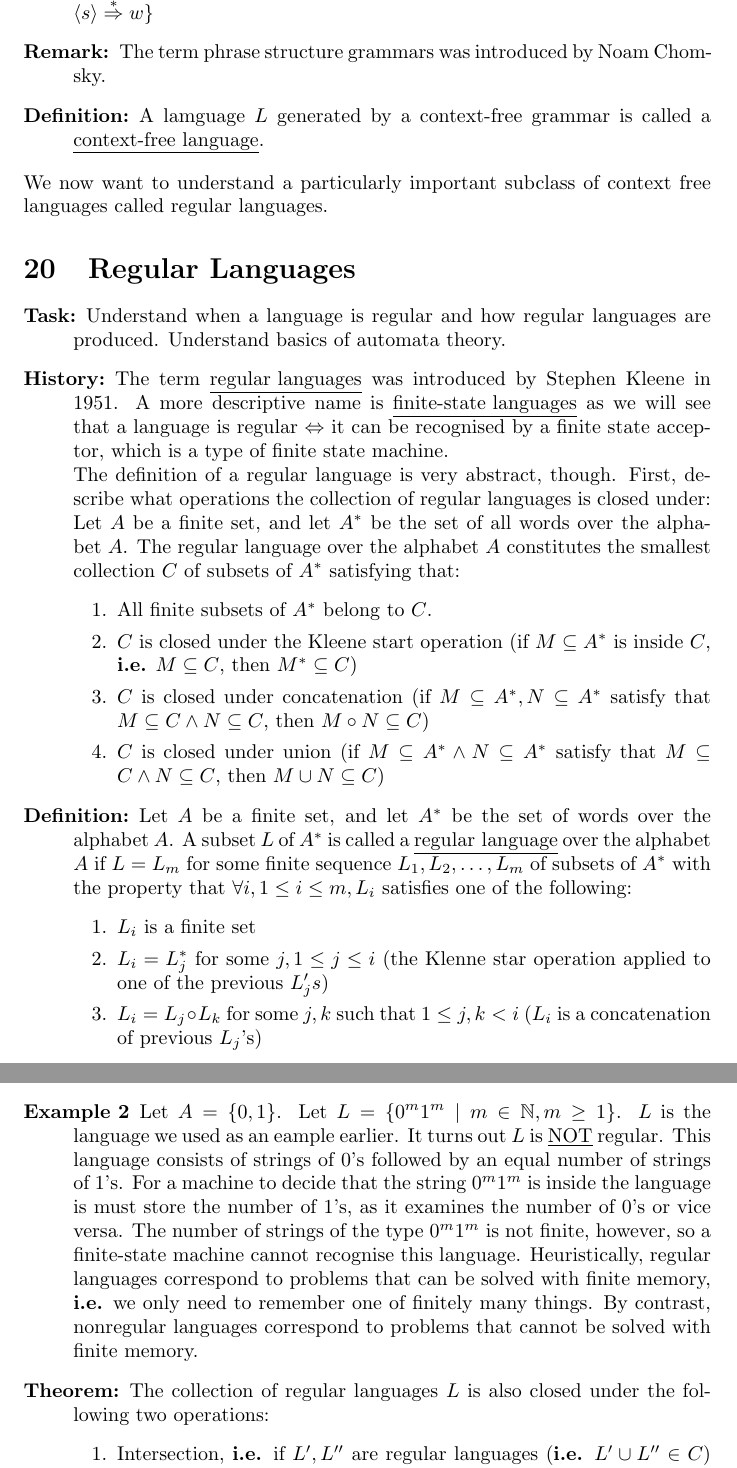
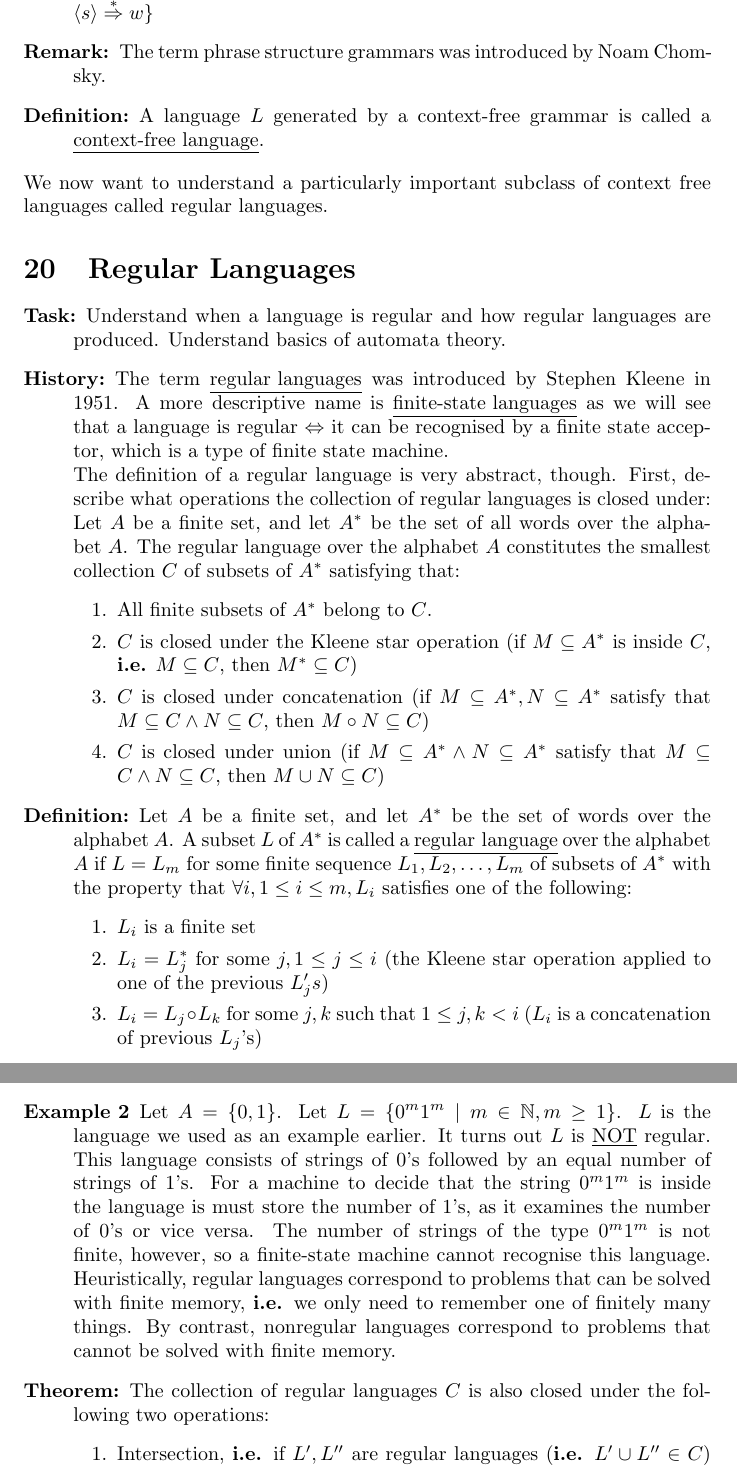
Before and after one commit to Scarlehh/Discrete_Math_Notes, a LaTeX document (notes.tex): two parts of pages 39 and 40 of 66, joined at a grey line, cut so that both start at the same text. Compiled offline with pdfLaTeX.

Commit message:
Update notes.tex

```diff
--- a/notes.tex
+++ b/notes.tex
@@ -1368,7 +1368,7 @@
 		The notions $w' \Rightarrow w''$ ($w'$ directly yields $w''$) and $w' \overset{*}{\Rightarrow} w''$ ($w'$ yields $w''$) are defined the same way as for context free grammars except that our production rules may, of course, be more general as we saw in the example above.
 		\item[Definition:] Let $(V, A, \langle s\rangle , P)$ be a phrase structure grammar. The language generated by this grammar is the subset $L$ or $A^*$ defined by $L \{w \in A^* \mid \langle s \rangle \overset{*}{\Rightarrow} w \}$
 		\item[Remark:] The term phrase structure grammars was introduced by Noam Chomsky.
-		\item[Definition:] A lamguage $L$ generated by a context-free grammar is called a \underline{context-free language}.
+		\item[Definition:] A language $L$ generated by a context-free grammar is called a \underline{context-free language}.
 	\end{description}
 	We now want to understand a particularly important subclass of context free languages called regular languages.
 
@@ -1380,14 +1380,14 @@
 		Let $A$ be a finite set, and let $A^*$ be the set of all words over the alphabet $A$. The regular language over the alphabet $A$ constitutes the smallest collection $C$ of subsets of $A^*$ satisfying that:
 		\begin{enumerate}
 			\item All finite subsets of $A^*$ belong to $C$.
-			\item $C$ is closed under the Kleene start operation (if $M \subseteq A^*$ is inside $C$, \textbf{i.e.} $M \subseteq C$, then $M^* \subseteq C$)
+			\item $C$ is closed under the Kleene star operation (if $M \subseteq A^*$ is inside $C$, \textbf{i.e.} $M \subseteq C$, then $M^* \subseteq C$)
 			\item $C$ is closed under concatenation (if $M \subseteq A^*, N \subseteq A^*$ satisfy that $M \subseteq C \land N \subseteq C$, then $M \circ N \subseteq C$)
 			\item $C$ is closed under union (if $M \subseteq A^* \land N \subseteq A^*$ satisfy that $M \subseteq C \land N \subseteq C$, then $M \cup N \subseteq C$)
 		\end{enumerate}
 		\item[Definition:] Let $A$ be a finite set, and let $A^*$ be the set of words over the alphabet $A$. A subset $L$ of $A^*$ is called a \underline{regular language} over the alphabet $A$ if $L = L_m$ for some finite sequence $L_1, L_2,\dots, L_m$ of subsets of $A^*$ with the property that $\forall i, 1 \leq i \leq m, L_i$ satisfies one of the following:
 		\begin{enumerate}
 			\item $L_i$ is a finite set
-			\item $L_i = L_j^*$ for some $j, 1 \leq j \leq i$ (the Klenne star operation applied to one of the previous $L_j's$)
+			\item $L_i = L_j^*$ for some $j, 1 \leq j \leq i$ (the Kleene star operation applied to one of the previous $L_j's$)
 			\item $L_i = L_j \circ L_k$ for some $j, k$ such that $1 \leq j, k < i$ ($L_i$ is a concatenation of previous $L_j$'s)
 			\item $L_i = L_j \cup L_k$ for some $j, k$ such that $1 \leq k, j < i$ ($L_i$ is a union of previous $L_j$'s)
 		\end{enumerate}
@@ -1395,8 +1395,8 @@
 		$L$ is a regular language. Note that $L$ consists of all strings of first 0's, then 1's or the empty string $\varepsilon$. $0^m1^n$ stands for $m$ 0's followed by $n$ 1's, \textbf{i.e.} $0^m \circ 1^n$. Let us examine $L' = \{0^m \mid m \in \mathbb{N}, m \geq 0 \}$ and $L'' = \{1^n \mid n \in \mathbb{N}, n \geq 0 \}$
 		\item[Q:] Can we obtain them via operatons listed among 1 -- 4?
 		\item[A:] Yes! Let $M = \{ 0 \} \hspace{10mm} M \subseteq A \subseteq A^*$ and $M^* = L^1 = \{0^m \mid m \in \mathbb{N} \hspace{5mm} m \geq 0 \}$. Let $N = \{1\} \hspace{5mm} N \subseteq A \subseteq A^*$ and $N^* = L'' = \{1^n \mid n \in \mathbb{N}, n \geq 0 \}$. In other words, we can do $L_1 = \{0\}$, $L_2 = \{1\}$, $L_3 = L_1^*$, $l_4 = L_2^*$, $L_5 = L_4 \circ L_5 = L$. Therefore, $L$ is a regular language.
-		\item[Example 2] Let $A = \{0, 1\}$. Let $L = \{0^m1^m \mid m \in \mathbb{N}, m \geq 1 \}$. $L$ is the language we used as an eample earlier. It turns out $L$ is \underline{NOT} regular. This language consists of strings of 0's followed by an equal number of strings of 1's. For a machine to decide that the string $0^m1^m$ is  inside the language is must store the number of 1's, as it examines the number of 0's or vice versa. The number of strings of the type $0^m1^m$ is not finite, however, so a finite-state machine cannot recognise this language. Heuristically, regular languages correspond to problems that can be solved with finite memory, \textbf{i.e.} we only need to remember one of finitely many things. By contrast, nonregular languages correspond to problems that cannot be solved with finite memory.
-		\item[Theorem:] The collection of regular languages $L$ is also closed under the following two operations:
+		\item[Example 2] Let $A = \{0, 1\}$. Let $L = \{0^m1^m \mid m \in \mathbb{N}, m \geq 1 \}$. $L$ is the language we used as an example earlier. It turns out $L$ is \underline{NOT} regular. This language consists of strings of 0's followed by an equal number of strings of 1's. For a machine to decide that the string $0^m1^m$ is  inside the language is must store the number of 1's, as it examines the number of 0's or vice versa. The number of strings of the type $0^m1^m$ is not finite, however, so a finite-state machine cannot recognise this language. Heuristically, regular languages correspond to problems that can be solved with finite memory, \textbf{i.e.} we only need to remember one of finitely many things. By contrast, nonregular languages correspond to problems that cannot be solved with finite memory.
+		\item[Theorem:] The collection of regular languages $C$ is also closed under the following two operations:
 		\begin{enumerate}
 			\item Intersection, \textbf{i.e.} if $L', L''$ are regular languages (\textbf{i.e.} $L' \cup L'' \in C$) then their intersection $L' \cap L''$ is a regular language.
 			\item Complement, \textbf{i.e.} if $L$ is a regular language (\textbf{i.e.} $L \in C$), then $A* \backslash L$ is a regular language ($A^* \backslash L \in C$).
```
Also changed, not shown: notes.tex (2 more changed lines).
